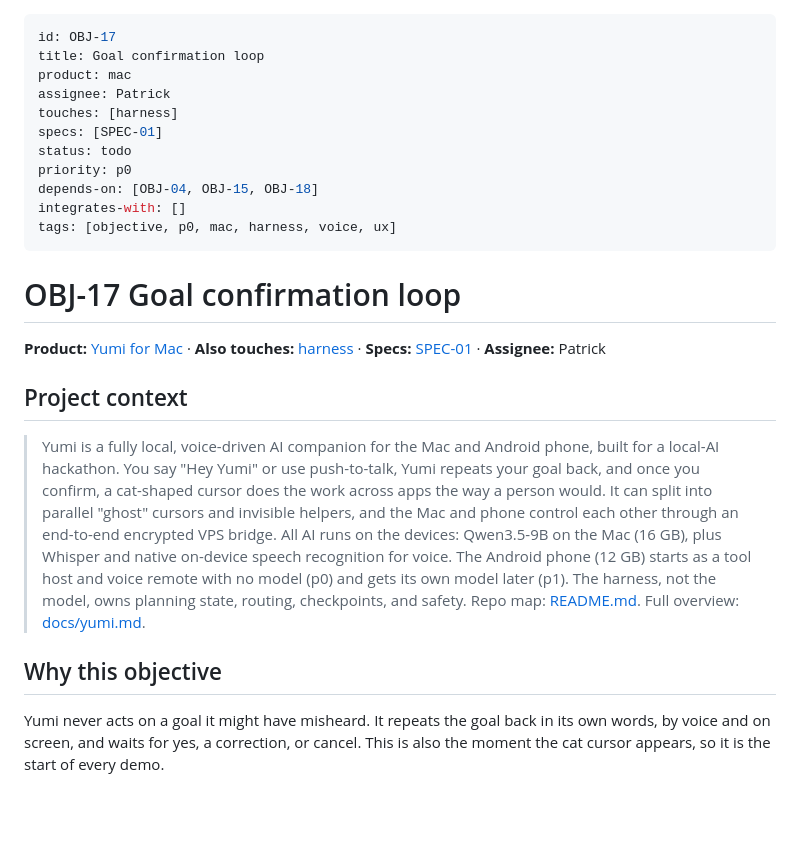
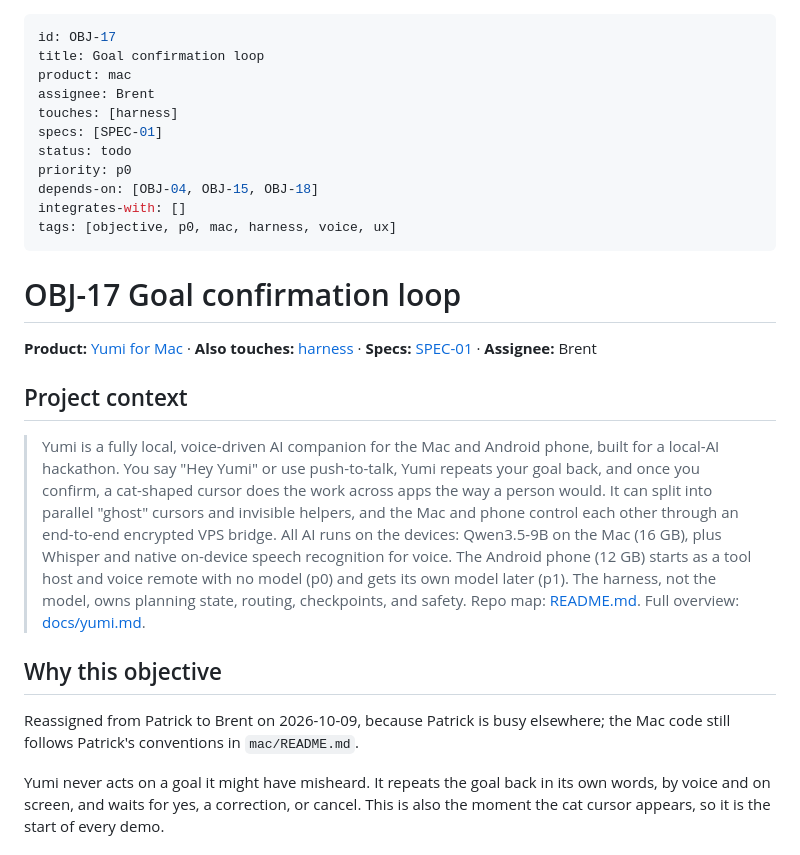
Before and after one commit to brentzo/appbuilders-hackathon, a Markdown page: objectives/OBJ-17-goal-confirmation.md, the part around the change. Drawn GitHub-style; blank space fills up the shorter version.

```diff
--- a/objectives/OBJ-17-goal-confirmation.md
+++ b/objectives/OBJ-17-goal-confirmation.md
@@ -2,7 +2,7 @@
 id: OBJ-17
 title: Goal confirmation loop
 product: mac
-assignee: Patrick
+assignee: Brent
 touches: [harness]
 specs: [SPEC-01]
 status: todo
@@ -14,7 +14,7 @@ tags: [objective, p0, mac, harness, voice, ux]
 
 # OBJ-17 Goal confirmation loop
 
-**Product:** [Yumi for Mac](../mac/README.md) · **Also touches:** [harness](../harness/README.md) · **Specs:** [SPEC-01](../specs/01-voice-intake.md) · **Assignee:** Patrick
+**Product:** [Yumi for Mac](../mac/README.md) · **Also touches:** [harness](../harness/README.md) · **Specs:** [SPEC-01](../specs/01-voice-intake.md) · **Assignee:** Brent
 
 ## Project context
 
@@ -27,6 +27,8 @@ tags: [objective, p0, mac, harness, voice, ux]
 > Repo map: [README.md](../README.md). Full overview: [docs/yumi.md](../docs/yumi.md).
 
 ## Why this objective
+
+Reassigned from Patrick to Brent on 2026-10-09, because Patrick is busy elsewhere; the Mac code still follows Patrick's conventions in `mac/README.md`.
 
 Yumi never acts on a goal it might have misheard.
 It repeats the goal back in its own words, by voice and on screen, and waits for yes, a correction, or cancel.
```
Also changed, not shown: mac/README.md (+1 -1 lines), objectives/README.md (+12 -9 lines).
